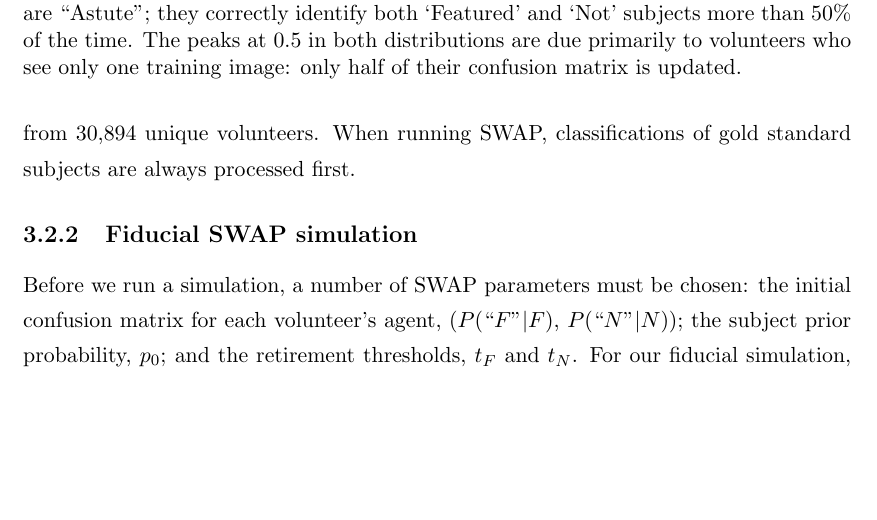
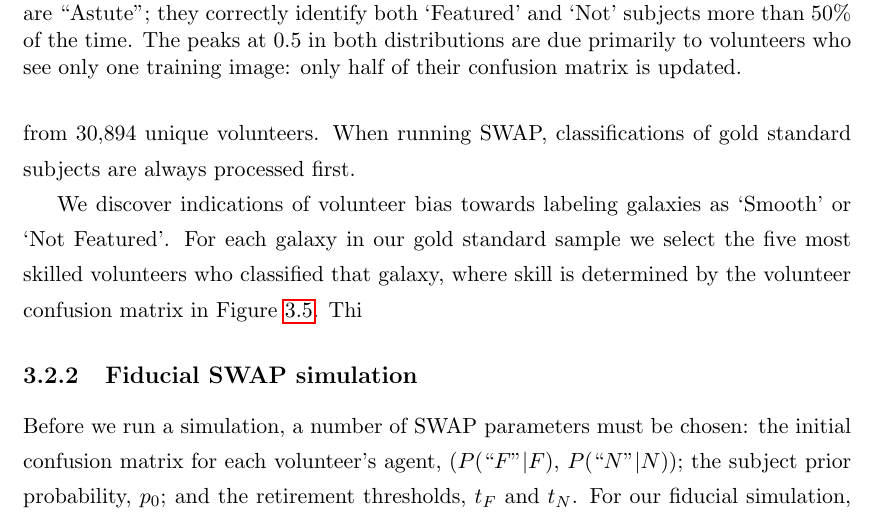
Before and after one commit to melaniebeck/thesis, a LaTeX thesis (thesis.tex, which reads chapter3.tex): part of page 52 of 127 before the commit and part of page 52 of 128 after it, cut so that both start at the same text, the shorter picture padded with empty space. Compiled offline with pdfLaTeX.

Commit message:
beginning Volunteer Bias section

```diff
--- a/chapter3.tex
+++ b/chapter3.tex
@@ -78 +75 @@ Our final dataset consists of the GZ2 classifications made
-by those volunteers who classify at least one of these gold standard subjects. We thus retain for our simulation 12,686,170 classifications from 30,894 unique volunteers. When running SWAP, classifications of gold standard subjects are always processed first.
+We create a gold standard sample by selecting 3496 SDSS galaxies representative of the relative abundance of T-Types, a numerical index of a galaxy's stage along the Hubble sequence, at $z\sim0$ by considering galaxies that overlap with the~\cite{NairAbraham2010} catalogue, a collection of $\sim$14K galaxies classified by eye into T-Types. We generate expert labels for these galaxies that are consistent with the labels we defined for GZ2 classifications. These are obtained through the Zooniverse platform\footnote{The Project Builder template facility can be found at \url{http://www.zooniverse.org/lab.}} from 15 professional astronomers, including members of the Galaxy Zoo science team.  The question posed was identical to the original top-level GZ2 question and at least five experts classified each galaxy. Votes are aggregated and a simple majority provides an expert label for each subject. This ensures that our expert labels are defined in exactly the same manner as the labels we assign the rest of the GZ2 sample. Our final dataset consists of the GZ2 classifications made by those volunteers who classify at least one of these gold standard subjects. We thus retain for our simulation 12,686,170 classifications from 30,894 unique volunteers. When running SWAP, classifications of gold standard subjects are always processed first.
@@ -79,3 +80,7 @@ by those volunteers who classify at least one of these gold standard subjects. W
+\end{figure}
+
+We discover indications of volunteer bias towards labeling galaxies as `Smooth' or `Not Featured'. For each galaxy in our gold standard sample we select the five most skilled volunteers who classified that galaxy, where skill is determined by the volunteer confusion matrix in Figure \ref{fig: confusionmatrix}. Thi
+
 
 %%%-------------------------------------------------------
 %%%  FIGURE:    SWAP FIDUCIAL RUN
```
Also changed, not shown: Figures/expert_vs_volunteer_votes_highskill_11-6-17.png (added), chapter3.tex (7 more changed lines).
